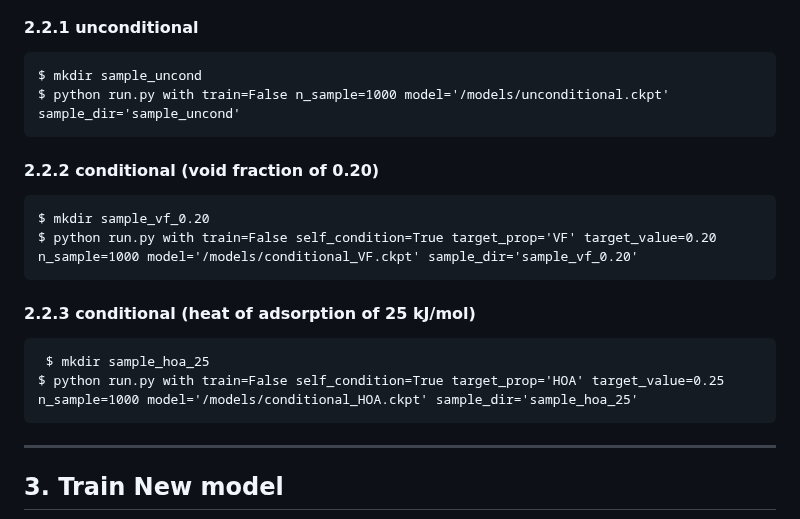
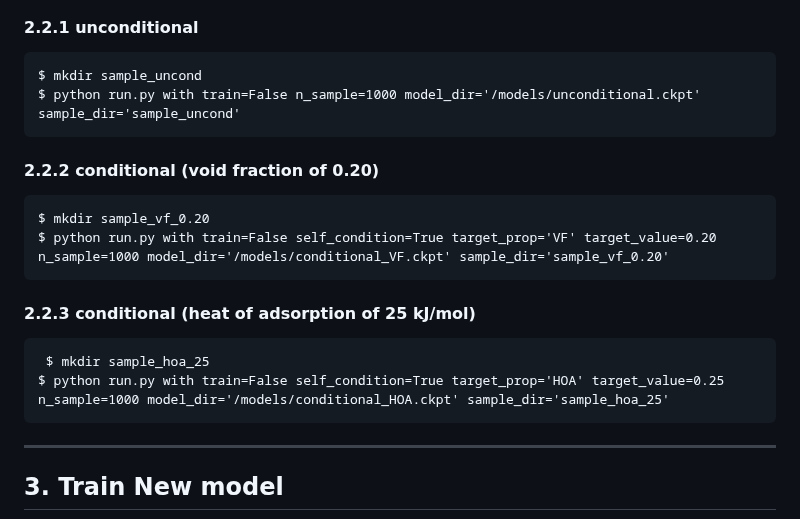
Before and after one commit to parkjunkil/ZeoDiff, a Markdown page: README.md, the part around the change. Drawn GitHub-style.

```diff
--- a/README.md
+++ b/README.md
@@ -29,17 +29,17 @@ This package provides a diffusion model for the generation of pure silica zeolit
 #### 2.2.1 unconditional
 
     $ mkdir sample_uncond
-    $ python run.py with train=False n_sample=1000 model='/models/unconditional.ckpt' sample_dir='sample_uncond'
+    $ python run.py with train=False n_sample=1000 model_dir='/models/unconditional.ckpt' sample_dir='sample_uncond'
 
 #### 2.2.2 conditional (void fraction of 0.20)
 
     $ mkdir sample_vf_0.20
-    $ python run.py with train=False self_condition=True target_prop='VF' target_value=0.20 n_sample=1000 model='/models/conditional_VF.ckpt' sample_dir='sample_vf_0.20'
+    $ python run.py with train=False self_condition=True target_prop='VF' target_value=0.20 n_sample=1000 model_dir='/models/conditional_VF.ckpt' sample_dir='sample_vf_0.20'
 
 #### 2.2.3 conditional (heat of adsorption of 25 kJ/mol)
 
      $ mkdir sample_hoa_25
-    $ python run.py with train=False self_condition=True target_prop='HOA' target_value=0.25 n_sample=1000 model='/models/conditional_HOA.ckpt' sample_dir='sample_hoa_25'
+    $ python run.py with train=False self_condition=True target_prop='HOA' target_value=0.25 n_sample=1000 model_dir='/models/conditional_HOA.ckpt' sample_dir='sample_hoa_25'
 
 ---------------------------------------
 
```
